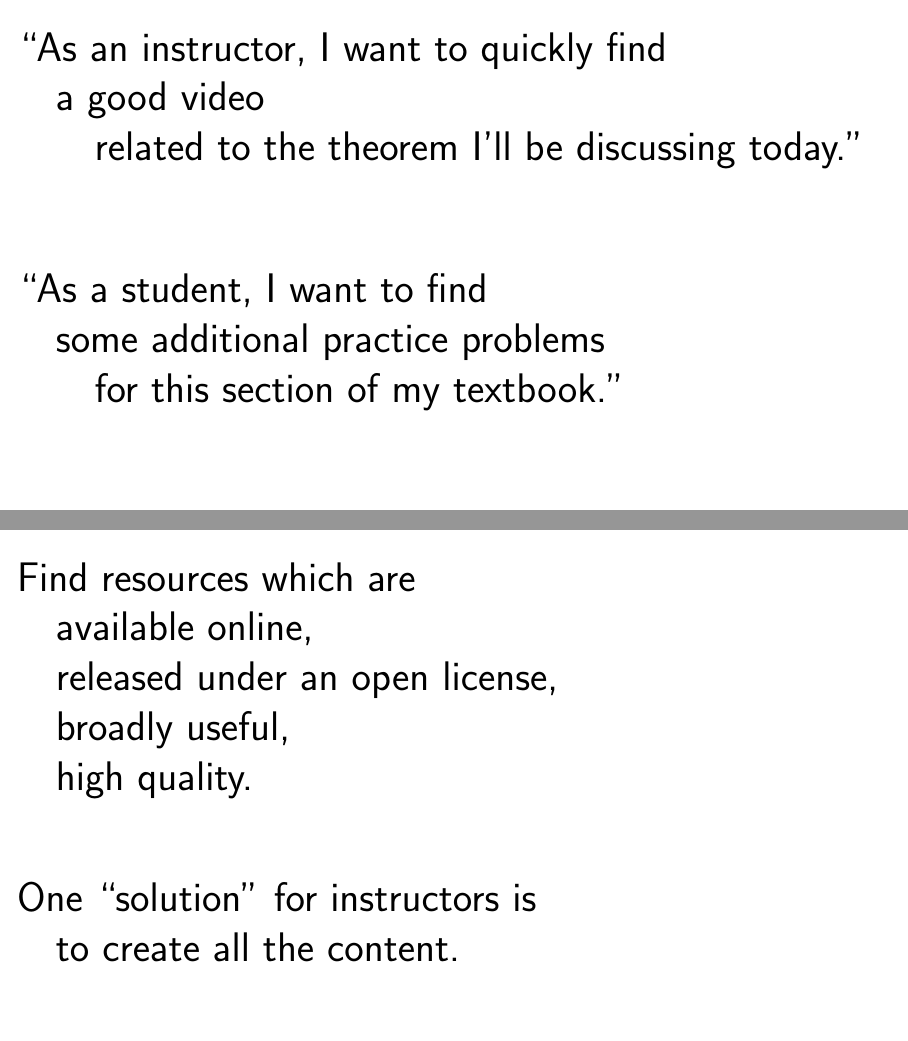
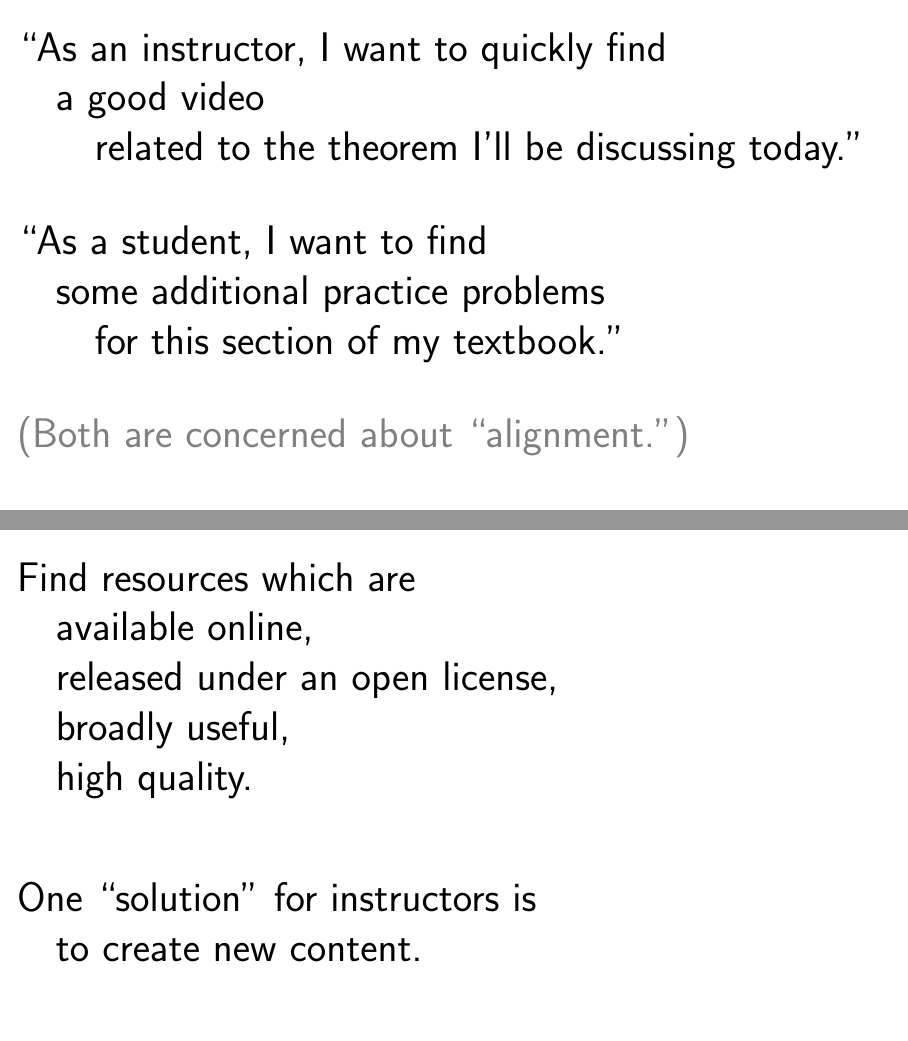
Before and after one commit to CuratedCourses/jmm-talk-2017, LaTeX slides (jmm-talk.tex): pages 4 and 5 of 30, joined at a grey line. Compiled offline with pdfLaTeX.

Commit message:
Describe the problem of alignment

```diff
--- a/jmm-talk.tex
+++ b/jmm-talk.tex
@@ -80,6 +80,10 @@
   ``As a student, I want to find \\
   \quad some additional practice problems \\
   \quad\quad for this section of my textbook.''
+
+  \vfill
+
+  \textcolor{gray}{(Both are concerned about ``alignment.'')}
 \end{frame}
 
 \begin{frame}
@@ -94,7 +98,7 @@
   \vfill
 
   One ``solution'' for instructors is \\
-  \quad to create all the content.
+  \quad to create new content.
 
 \end{frame}
 
```
